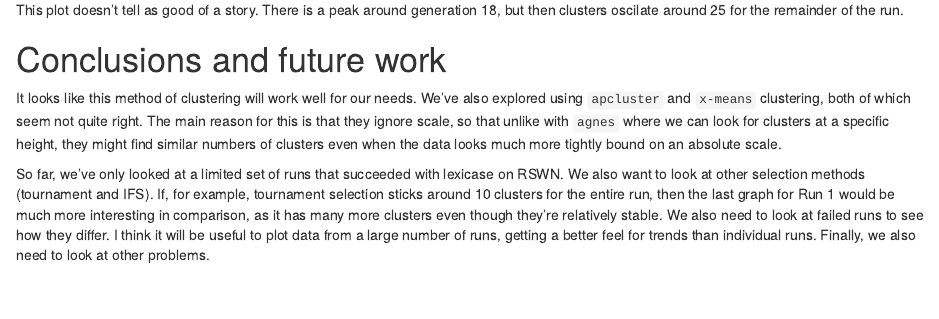
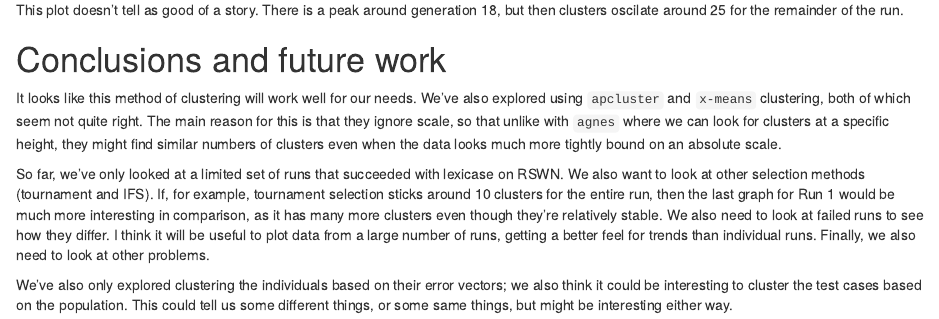
Before and after one commit to thelmuth/lexicase-clusturing-analysis, an R Markdown document (R_notebooks/clustering_demonstration_for_lab_2015_3_3.Rmd): the page in a window 1100 px wide, from 5590 px down. Rendered offline with R 4.5, knitr and Pandoc, with nearby package versions; code that draws random numbers runs with fixed seeds of ours.

Commit message:
Added bit at end about clustering test cases

```diff
--- a/R_notebooks/clustering_demonstration_for_lab_2015_3_3.Rmd
+++ b/R_notebooks/clustering_demonstration_for_lab_2015_3_3.Rmd
@@ -126,3 +126,5 @@ This plot doesn't tell as good of a story. There is a peak around generation 18,
 It looks like this method of clustering will work well for our needs. We've also explored using `apcluster` and `x-means` clustering, both of which seem not quite right. The main reason for this is that they ignore scale, so that unlike with `agnes` where we can look for clusters at a specific height, they might find similar numbers of clusters even when the data looks much more tightly bound on an absolute scale.
 
 So far, we've only looked at a limited set of runs that succeeded with lexicase on RSWN. We also want to look at other selection methods (tournament and IFS). If, for example, tournament selection sticks around 10 clusters for the entire run, then the last graph for Run 1 would be much more interesting in comparison, as it has many more clusters even though they're relatively stable. We also need to look at failed runs to see how they differ. I think it will be useful to plot data from a large number of runs, getting a better feel for trends than individual runs. Finally, we also need to look at other problems.
+
+We've also only explored clustering the individuals based on their error vectors; we also think it could be interesting to cluster the test cases based on the population. This could tell us some different things, or some same things, but might be interesting either way.
```
